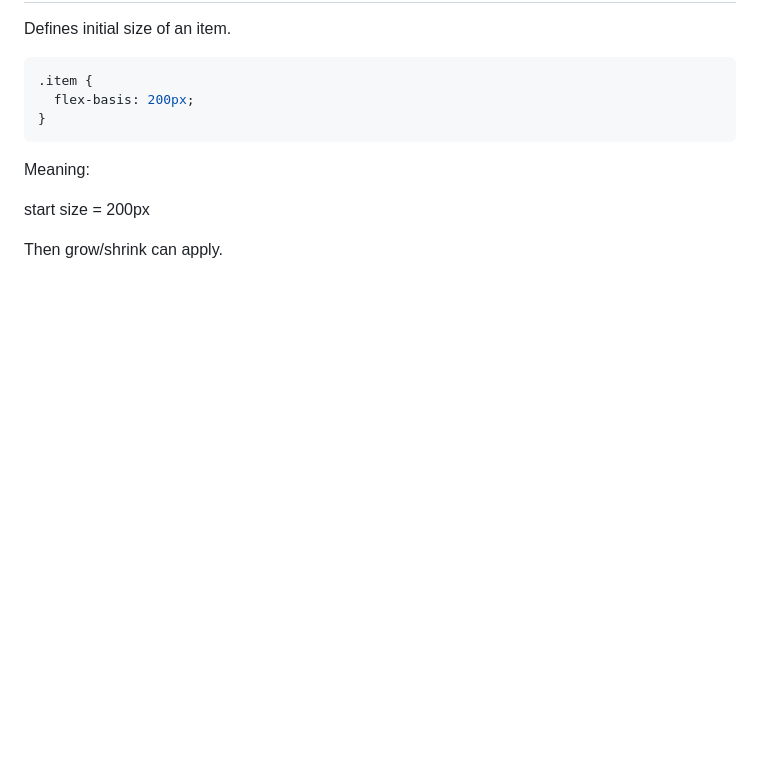
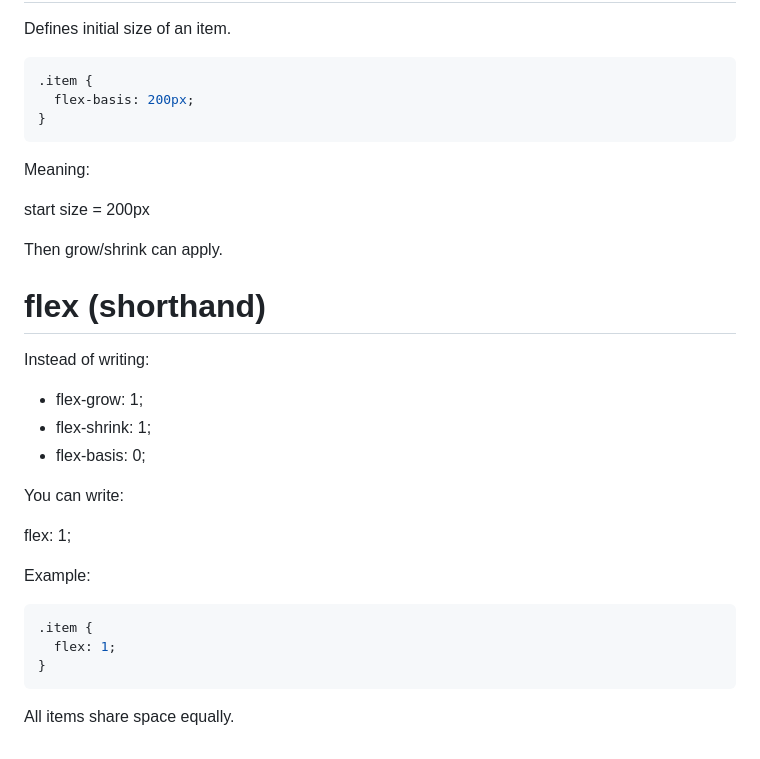
Before and after one commit to DagimDev/TutorialsHub, a Markdown page: cssNotes/flexbox/flexbox.md, the part around the change. Drawn GitHub-style; blank space fills up the shorter version.

Commit message:
flex (shorthand)

````diff
--- a/cssNotes/flexbox/flexbox.md
+++ b/cssNotes/flexbox/flexbox.md
@@ -276,3 +276,23 @@ Meaning:
 start size = 200px
 
 Then grow/shrink can apply.
+
+# flex (shorthand)
+
+Instead of writing:
+
+- flex-grow: 1;
+- flex-shrink: 1;
+- flex-basis: 0;
+
+You can write:
+
+flex: 1;
+
+Example:
+```css
+.item {
+  flex: 1;
+}
+```
+All items share space equally.
````
